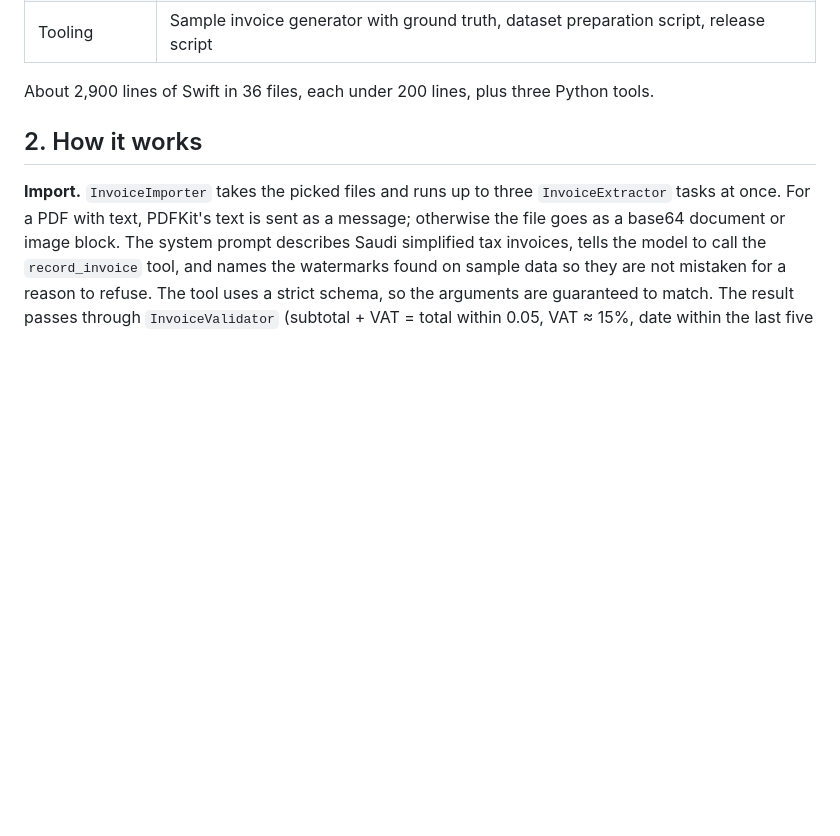
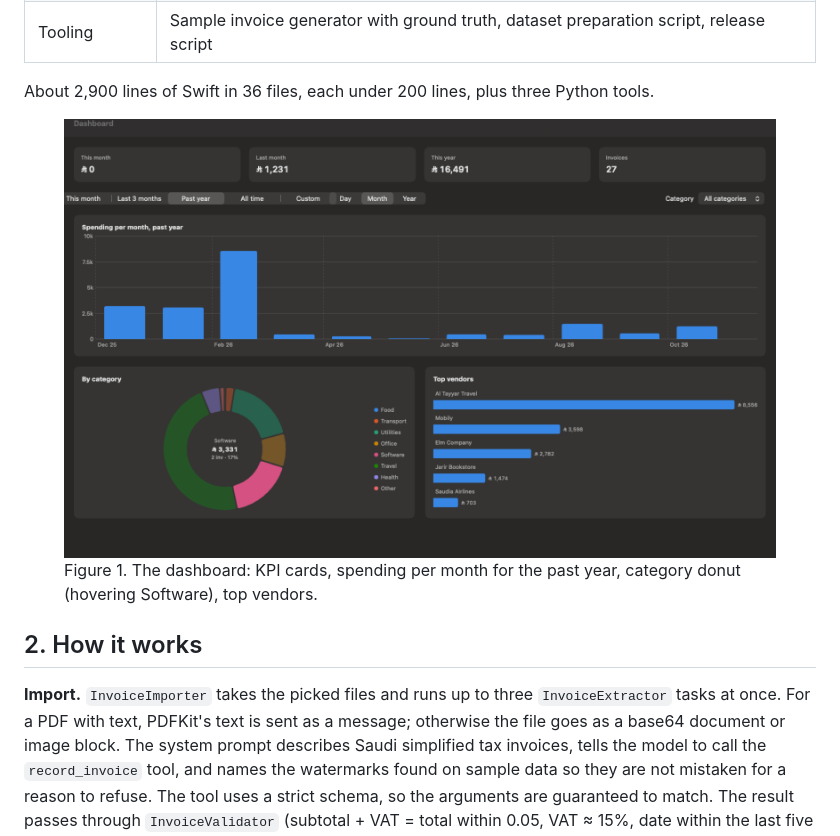
Before and after one commit to AboudiMik/expenses-macos, a Markdown page: REPORT.md, the part around one of its changes. Rendered like a GitHub page; pictures changed too: docs/images/dashboard.png (added); blank space fills up the shorter version.

```diff
--- a/REPORT.md
+++ b/REPORT.md
@@ -35,6 +35,11 @@ Prepared for Magna AI by Abdulghani Mikati. Native macOS expense tracker with AI
 
 About 2,900 lines of Swift in 36 files, each under 200 lines, plus three Python tools.
 
+<figure>
+<img src="docs/images/dashboard.png" alt="Dashboard">
+<figcaption>Figure 1. The dashboard: KPI cards, spending per month for the past year, category donut (hovering Software), top vendors.</figcaption>
+</figure>
+
 ## 2. How it works
 
 **Import.** `InvoiceImporter` takes the picked files and runs up to three `InvoiceExtractor` tasks at once. For a PDF with text, PDFKit's text is sent as a message; otherwise the file goes as a base64 document or image block. The system prompt describes Saudi simplified tax invoices, tells the model to call the `record_invoice` tool, and names the watermarks found on sample data so they are not mistaken for a reason to refuse. The tool uses a strict schema, so the arguments are guaranteed to match. The result passes through `InvoiceValidator` (subtotal + VAT = total within 0.05, VAT ≈ 15%, date within the last five years and not in the future, vendor and total present). On failure the checks are returned to the model as the tool result and it re-reads once; if it still fails, the expense is saved with `needsReview` and notes. `ExpenseStore.add` saves the expense and `RAGService.index` chunks and embeds its text.
```
Also changed, not shown: other parts of REPORT.md (+11 -0 lines), README.md (+13 -0 lines), docs/images/chat-language-switch.png (added), docs/images/chat-questions.png (added), docs/images/dictation-arabic.png (added), 4 other files.
